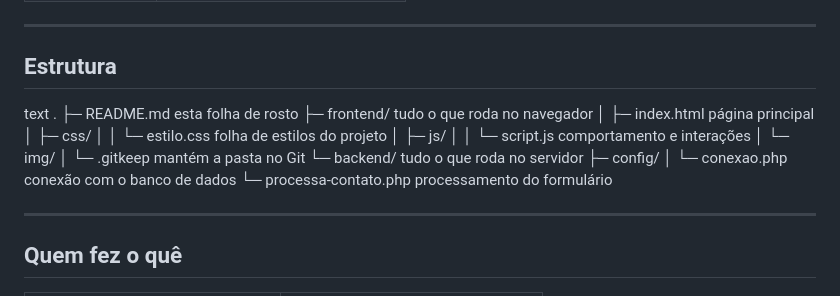
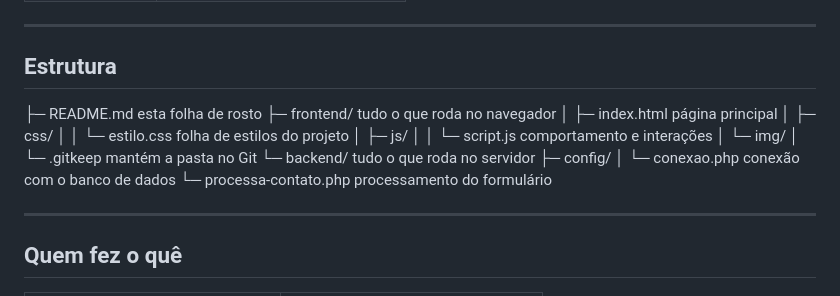
Before and after one commit to Atgiovanni774/ara0062-garotos-de-programa, a Markdown page: README.md, the part around one of its changes. GitHub-like rendering.

```diff
--- a/README.md
+++ b/README.md
@@ -90,8 +90,6 @@ Como o index.html está dentro da pasta frontend/, os caminhos relativos utiliza
 
 ## Estrutura
 
-text
-.
 ├─ README.md                  esta folha de rosto
 ├─ frontend/                  tudo o que roda no navegador
 │  ├─ index.html              página principal
@@ -105,7 +103,6 @@ text
    ├─ config/
    │  └─ conexao.php          conexão com o banco de dados
    └─ processa-contato.php    processamento do formulário
-
 
 ---
 
```
Also changed, not shown: other parts of README.md (+1 -1 lines).
